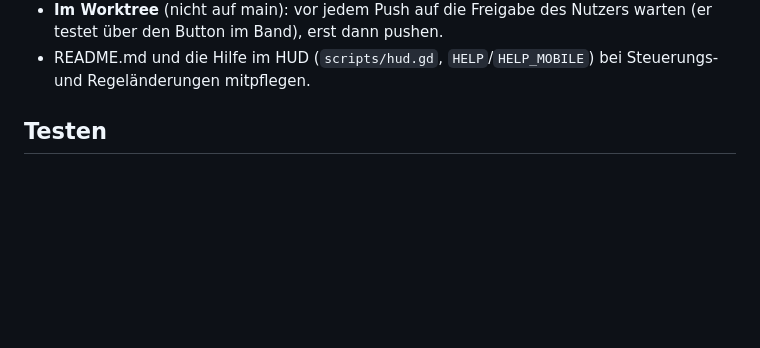
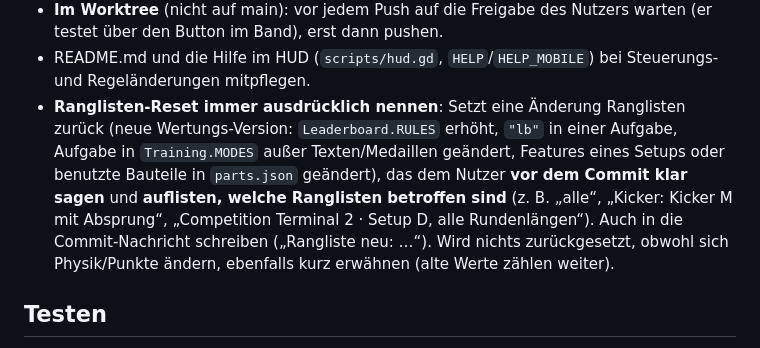
Before and after one commit to kimpixel/wakeportGame, a Markdown page: CLAUDE.md, the part around the change. Rendered like a GitHub page; blank space fills up the shorter version.

Commit message:
CLAUDE.md: Ranglisten-Reset immer ausdrücklich nennen, mit betroffenen Ranglisten
Co-Authored-By: Claude Opus 5.5 <noreply@anthropic.com>

```diff
--- a/CLAUDE.md
+++ b/CLAUDE.md
@@ -69,6 +69,12 @@ Ledge, „cheesewedge“ = Cheese Wedge, „Transitionrail“ = Transition Rail.
   Button im Band), erst dann pushen.
 - README.md und die Hilfe im HUD (`scripts/hud.gd`, `HELP`/`HELP_MOBILE`) bei Steuerungs- und
   Regeländerungen mitpflegen.
+- **Ranglisten-Reset immer ausdrücklich nennen**: Setzt eine Änderung Ranglisten zurück (neue Wertungs-Version:
+  `Leaderboard.RULES` erhöht, `"lb"` in einer Aufgabe, Aufgabe in `Training.MODES` außer Texten/Medaillen geändert,
+  Features eines Setups oder benutzte Bauteile in `parts.json` geändert), das dem Nutzer **vor dem Commit klar sagen**
+  und **auflisten, welche Ranglisten betroffen sind** (z. B. „alle“, „Kicker: Kicker M mit Absprung“, „Competition
+  Terminal 2 · Setup D, alle Rundenlängen“). Auch in die Commit-Nachricht schreiben („Rangliste neu: …“). Wird
+  nichts zurückgesetzt, obwohl sich Physik/Punkte ändern, ebenfalls kurz erwähnen (alte Werte zählen weiter).
 
 ## Testen
 
```
